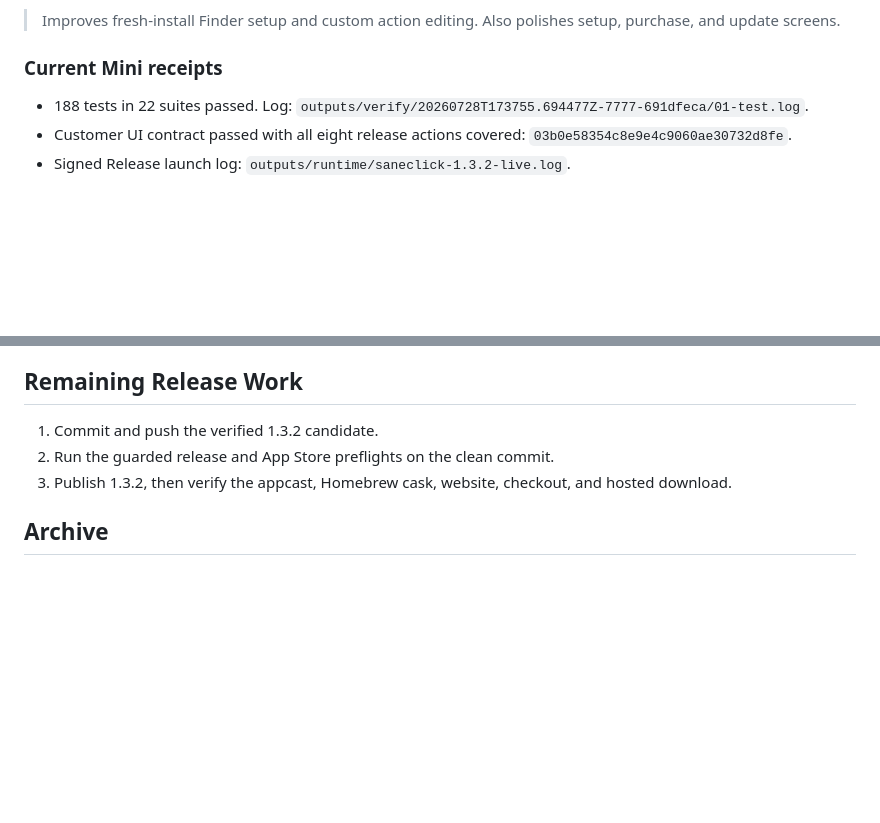
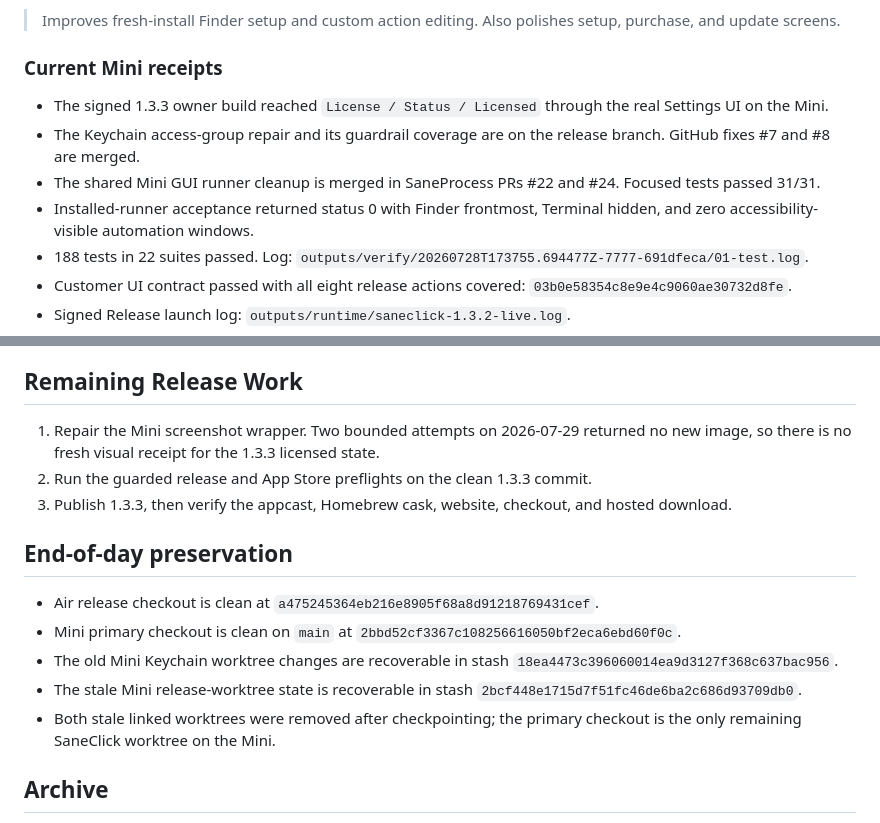
Before and after one commit to sane-apps/SaneClick, a Markdown page: SESSION_HANDOFF.md, 2 parts joined by grey strips. GitHub-like rendering; blank space fills up the shorter version.

Commit message:
docs: update SaneClick session handoff

```diff
--- a/SESSION_HANDOFF.md
+++ b/SESSION_HANDOFF.md
@@ -15,6 +16,10 @@ Public release note:
 
 ### Current Mini receipts
 
+- The signed 1.3.3 owner build reached `License / Status / Licensed` through the real Settings UI on the Mini.
+- The Keychain access-group repair and its guardrail coverage are on the release branch. GitHub fixes #7 and #8 are merged.
+- The shared Mini GUI runner cleanup is merged in SaneProcess PRs #22 and #24. Focused tests passed 31/31.
+- Installed-runner acceptance returned status 0 with Finder frontmost, Terminal hidden, and zero accessibility-visible automation windows.
 - 188 tests in 22 suites passed. Log: `outputs/verify/20260728T173755.694477Z-7777-691dfeca/01-test.log`.
 - Customer UI contract passed with all eight release actions covered: `03b0e58354c8e9e4c9060ae30732d8fe`.
 - Signed Release launch log: `outputs/runtime/saneclick-1.3.2-live.log`.
@@ -43,9 +48,17 @@ The Finder demo and pitch videos were frame-inspected on the Mini on 2026-07-28.
 
 ## Remaining Release Work
 
-1. Commit and push the verified 1.3.2 candidate.
-2. Run the guarded release and App Store preflights on the clean commit.
-3. Publish 1.3.2, then verify the appcast, Homebrew cask, website, checkout, and hosted download.
+1. Repair the Mini screenshot wrapper. Two bounded attempts on 2026-07-29 returned no new image, so there is no fresh visual receipt for the 1.3.3 licensed state.
+2. Run the guarded release and App Store preflights on the clean 1.3.3 commit.
+3. Publish 1.3.3, then verify the appcast, Homebrew cask, website, checkout, and hosted download.
+
+## End-of-day preservation
+
+- Air release checkout is clean at `a475245364eb216e8905f68a8d91218769431cef`.
+- Mini primary checkout is clean on `main` at `2bbd52cf3367c108256616050bf2eca6ebd60f0c`.
+- The old Mini Keychain worktree changes are recoverable in stash `18ea4473c396060014ea9d3127f368c637bac956`.
+- The stale Mini release-worktree state is recoverable in stash `2bcf448e1715d7f51fc46de6ba2c686d93709db0`.
+- Both stale linked worktrees were removed after checkpointing; the primary checkout is the only remaining SaneClick worktree on the Mini.
 
 ## Archive
 
```
Also changed, not shown: other parts of SESSION_HANDOFF.md (+4 -3 lines).
